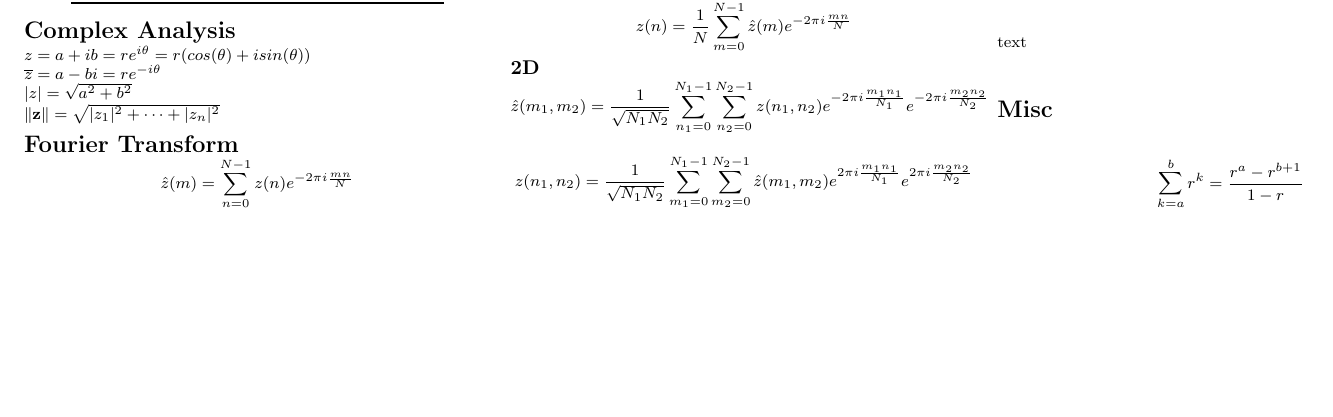
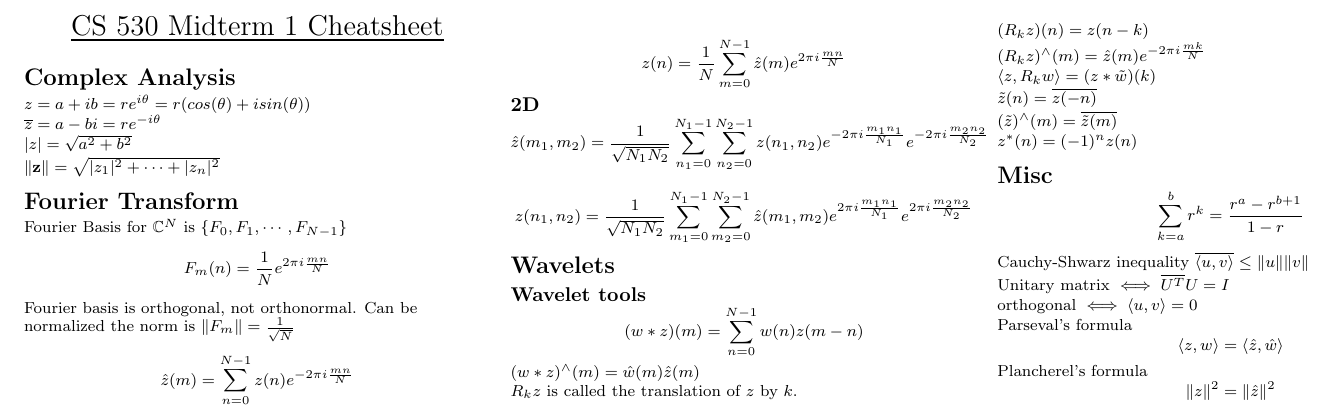
Before and after one commit to lnunno/cs530-applied-math-in-cs, a LaTeX problem sheet (exams/midterm1/midterm1-cheatsheet.tex): part of the page, cut at the place of the change, the shorter picture padded with empty space. Compiled offline with pdfLaTeX.

Commit message:
Additional equations, moved some things to misc section.

```diff
--- a/exams/midterm1/midterm1-cheatsheet.tex
+++ b/exams/midterm1/midterm1-cheatsheet.tex
@@ -105,12 +105,19 @@ $\cmod{z} = \sqrt{a^2+b^2}$
 $\norm{\mathbf{z}} = \sqrt{\cmod{z_1}^2 + \cdots + \cmod{z_n}^2} $
 
 \section{Fourier Transform}
+Fourier Basis for $\Complex^N $ is $\{F_0,F_1, \cdots, F_{N-1}\}$
+$$
+F_m(n) = \frac{1}{N} \ftem{m}{n}{N}
+$$
+
+Fourier basis is orthogonal, not orthonormal. Can be normalized the norm is $\norm{F_m} = \frac{1}{\sqrt{N}}$
+
 $$
 \hat{z}(m) = \sum_{n=0}^{N-1} z(n) \fteim{m}{n}{N}
 $$
 
 $$
-z(n) = \frac{1}{N} \sum_{m=0}^{N-1} \hat{z}(m) \fteim{m}{n}{N}
+z(n) = \frac{1}{N} \sum_{m=0}^{N-1} \hat{z}(m) \ftem{m}{n}{N}
 $$
 
 \subsection{2D}
@@ -123,11 +130,48 @@ z(n_1,n_2) = \frac{1}{\sqrt{N_1 N_2}} \sum_{m_1=0}^{N_1-1} \sum_{m_2=0}^{N_2-1}
 $$
 
 \section{Wavelets}
-text
+
+\subsection{Wavelet tools}
+$$(w*z)(m) = \sum_{n=0}^{N-1}w(n) z(m-n)$$
+
+$(w*z)^{\wedge}(m) = \hat{w}(m) \hat{z}(m)$
+
+$R_k z$ is called the translation of $z$ by $k$.
+
+$ (R_kz)(n) = z(n-k) $
+
+$(R_kz)^{\wedge}(m) = \hat{z}(m) \fteim{m}{k}{N}$
+
+$ \inp{z}{R_kw} = (z * \tilde{w})(k) $
+
+$ \tilde{z}(n) = \conj{z(-n)} $
+
+$(\tilde{z})^{\wedge}(m) = \conj{\tilde{z}(m)} $
+
+$z^\ast(n) = (-1)^n z(n)$
 
 \section{Misc}
 $$
 \sum_{k=a}^{b} r^{k} = \frac{r^a - r^{b+1}}{1-r}
 $$
+
+Cauchy-Shwarz inequality
+$\conj{\inp{u}{v}} \leq \norm{u} \norm{v}$
+
+Unitary matrix
+$ \iff \conj{U^T} U = I$
+
+orthogonal $\iff \inp{u}{v} = 0 $
+
+Parseval's formula
+$$
+\inp{z}{w} = \inp{\hat{z}}{\hat{w}}
+$$
+
+Plancherel's formula
+$$
+\norm{z}^2 = \norm{\hat{z}}^2
+$$
+
 \end{multicols}
 \end{document}
```
Also changed, not shown: exams/midterm1/midterm1-cheatsheet.pdf.
